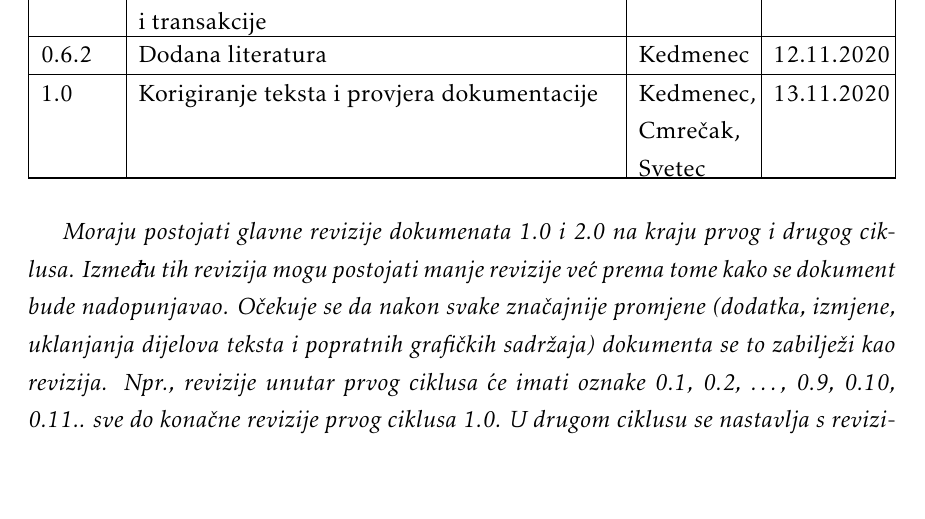
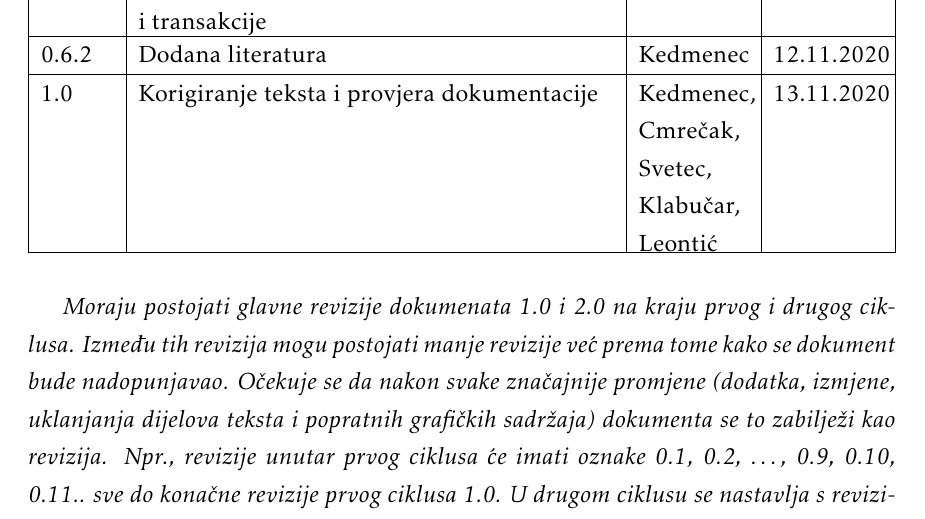
Before and after one commit to Ivan-Klabucar/Chess-Club-Webapp, a LaTeX document (Dokumentacija/PROGI_ProjektnaDokumentacija_v0.tex, which reads Dokumentacija/Dnevnik_promjena_dokumentacije.tex): part of page 4 of 55, cut so that both start at the same text, the shorter picture padded with empty space. The pictures show the PDF file Dokumentacija/PROGI_2020_MISFLIP_v1_0.pdf that the author committed with the source.

Commit message:
stvarno zadnja korekcija

```diff
--- a/Dokumentacija/Dnevnik_promjena_dokumentacije.tex
+++ b/Dokumentacija/Dnevnik_promjena_dokumentacije.tex
@@ -44,7 +44,7 @@
 			0.6 & Popunjena tablica aktivnosti & Paprskar, Klabučar & 12.11.2020. \\[3pt] \hline
 			0.6.1 & Dodan opis veza uz tablice za trening, turnir i transakcije & Leontić & 12.11.2020 \\[3pt] \hline
 			0.6.2 & Dodana literatura & Kedmenec & 12.11.2020 \\[3pt] \hline
-			1.0 & Korigiranje teksta i provjera dokumentacije & Kedmenec, Cmrečak, Svetec & 13.11.2020 \\[3pt] \hline
+			1.0 & Korigiranje teksta i provjera dokumentacije & Kedmenec, Cmrečak, Svetec, Klabučar, Leontić & 13.11.2020 \\[3pt] \hline
 
 		\end{longtabu}
 
```
Also changed, not shown: Dokumentacija/PROGI_2020_MISFLIP_v1_0.pdf.
